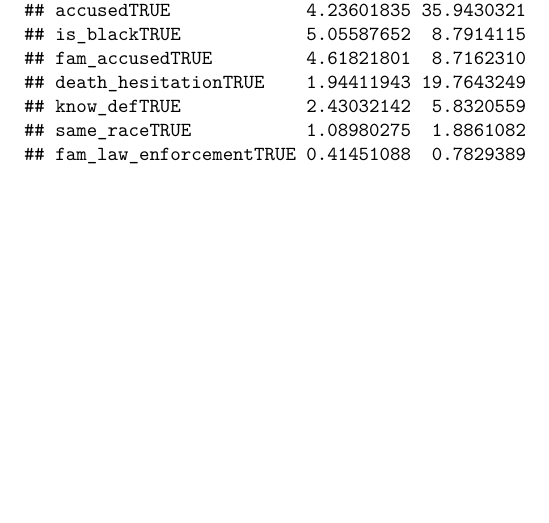
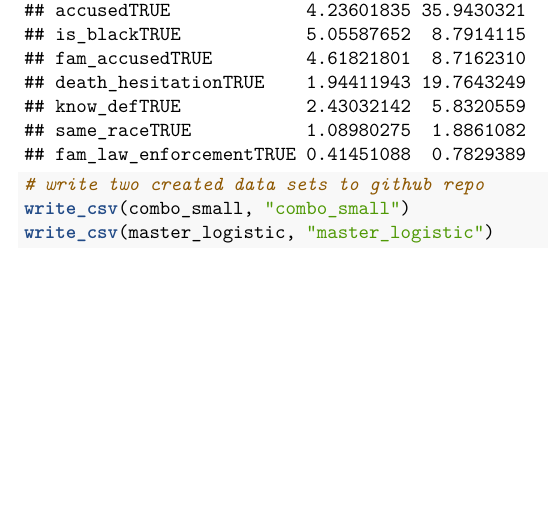
Before and after one commit to proback/MississippiJuries, an R Markdown document (StatChat013019.Rmd): part of page 12 of 12, cut so that both start at the same text. Rendered offline with R 4.5, knitr and Pandoc, then LaTeX, with nearby package versions.

Commit message:
two more additions for Stat chat

````diff
--- a/StatChat013019.Rmd
+++ b/StatChat013019.Rmd
@@ -155,4 +155,9 @@ lower = beta - 1.96*SE
 upper = beta + 1.96*SE
 exp(cbind(lower, upper))
 
+
+# write two created data sets to github repo
+write_csv(combo_small, "combo_small")
+write_csv(master_logistic, "master_logistic")
+
 ```
````
Also changed, not shown: README.md.
